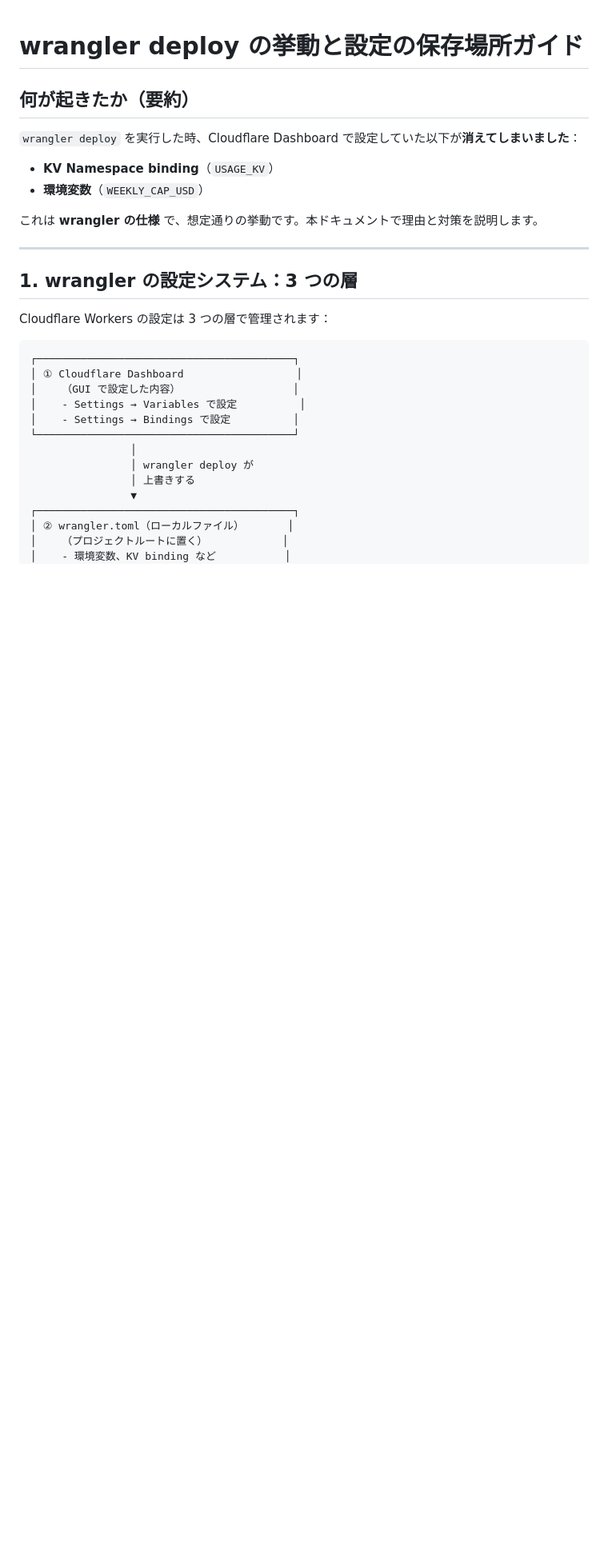
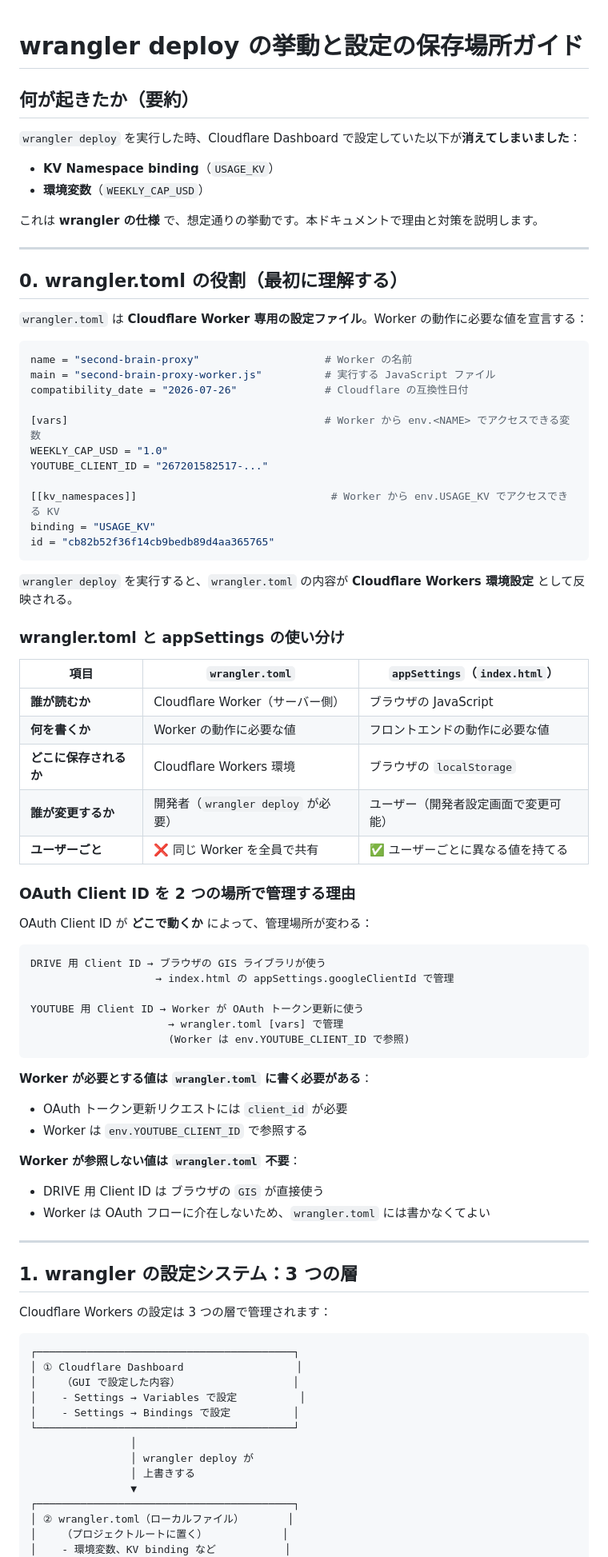
Before and after one commit to Y-takumi/repo-second-brain-app, a Markdown page: docs/WRANGLE_DEPLOY.md, the part around the change. Shown at 80% size. GitHub-like rendering; blank space fills up the shorter version.

Commit message:
WRANGLE_DEPLOY.md に wrangler.toml の役割と appSettings との使い分けを追記
- 「0. wrangler.toml の役割（最初に理解する）」セクションを新設
- wrangler.toml と appSettings の比較表
- OAuth Client ID を 2 つの場所で管理する理由を図解で説明
- Worker が必要とする値は wrangler.toml、Worker が参照しない値は appSettings で管理

Tackman さんの質問を受けて、wrangler.toml の役割が不明瞭だった部分を解消。

````diff
--- a/docs/WRANGLE_DEPLOY.md
+++ b/docs/WRANGLE_DEPLOY.md
@@ -8,6 +8,59 @@
 - **環境変数**（`WEEKLY_CAP_USD`）
 
 これは **wrangler の仕様** で、想定通りの挙動です。本ドキュメントで理由と対策を説明します。
+
+---
+
+## 0. wrangler.toml の役割（最初に理解する）
+
+`wrangler.toml` は **Cloudflare Worker 専用の設定ファイル**。Worker の動作に必要な値を宣言する：
+
+```toml
+name = "second-brain-proxy"                    # Worker の名前
+main = "second-brain-proxy-worker.js"          # 実行する JavaScript ファイル
+compatibility_date = "2026-07-26"              # Cloudflare の互換性日付
+
+[vars]                                         # Worker から env.<NAME> でアクセスできる変数
+WEEKLY_CAP_USD = "1.0"
+YOUTUBE_CLIENT_ID = "267201582517-..."
+
+[[kv_namespaces]]                               # Worker から env.USAGE_KV でアクセスできる KV
+binding = "USAGE_KV"
+id = "cb82b52f36f14cb9bedb89d4aa365765"
+```
+
+`wrangler deploy` を実行すると、`wrangler.toml` の内容が **Cloudflare Workers 環境設定** として反映される。
+
+### wrangler.toml と appSettings の使い分け
+
+| 項目 | `wrangler.toml` | `appSettings`（`index.html`） |
+|---|---|---|
+| **誰が読むか** | Cloudflare Worker（サーバー側） | ブラウザの JavaScript |
+| **何を書くか** | Worker の動作に必要な値 | フロントエンドの動作に必要な値 |
+| **どこに保存されるか** | Cloudflare Workers 環境 | ブラウザの `localStorage` |
+| **誰が変更するか** | 開発者（`wrangler deploy` が必要） | ユーザー（開発者設定画面で変更可能） |
+| **ユーザーごと** | ❌ 同じ Worker を全員で共有 | ✅ ユーザーごとに異なる値を持てる |
+
+### OAuth Client ID を 2 つの場所で管理する理由
+
+OAuth Client ID が **どこで動くか** によって、管理場所が変わる：
+
+```
+DRIVE 用 Client ID → ブラウザの GIS ライブラリが使う
+                    → index.html の appSettings.googleClientId で管理
+
+YOUTUBE 用 Client ID → Worker が OAuth トークン更新に使う
+                      → wrangler.toml [vars] で管理
+                      (Worker は env.YOUTUBE_CLIENT_ID で参照)
+```
+
+**Worker が必要とする値は `wrangler.toml` に書く必要がある**：
+- OAuth トークン更新リクエストには `client_id` が必要
+- Worker は `env.YOUTUBE_CLIENT_ID` で参照する
+
+**Worker が参照しない値は `wrangler.toml` 不要**：
+- DRIVE 用 Client ID は ブラウザの `GIS` が直接使う
+- Worker は OAuth フローに介在しないため、`wrangler.toml` には書かなくてよい
 
 ---
 
````
